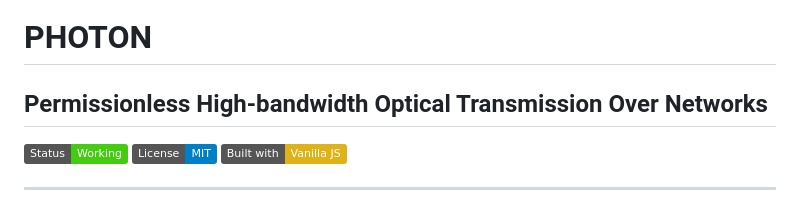
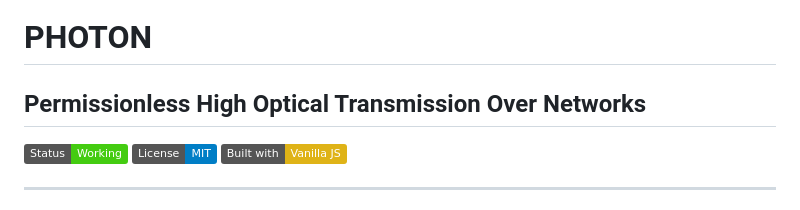
Before and after one commit to 3xyy/PHOTON, a Markdown page: README.md, the part around the change. GitHub-like rendering; badges without logos.

```diff
--- a/README.md
+++ b/README.md
@@ -1,5 +1,5 @@
 # PHOTON
-## Permissionless High-bandwidth Optical Transmission Over Networks
+## Permissionless High Optical Transmission Over Networks
 
 ![PHOTON](https://img.shields.io/badge/Status-Working-brightgreen) ![License](https://img.shields.io/badge/License-MIT-blue) ![Built_with](https://img.shields.io/badge/Built_with-Vanilla_JS-yellow)
 
```
